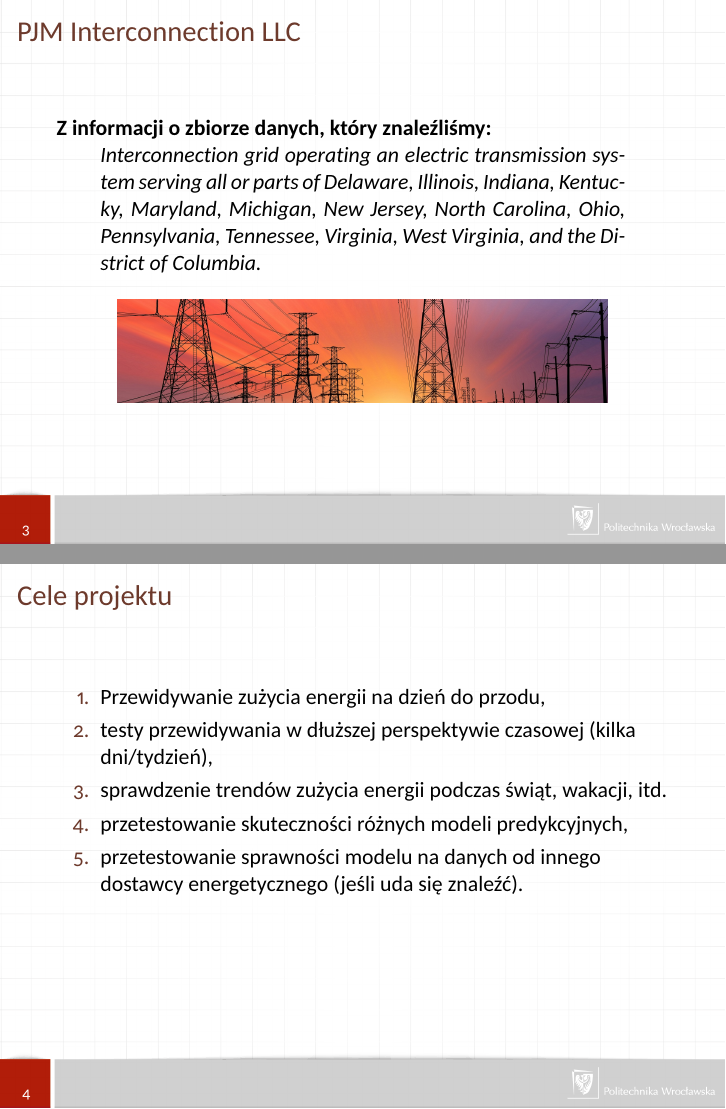
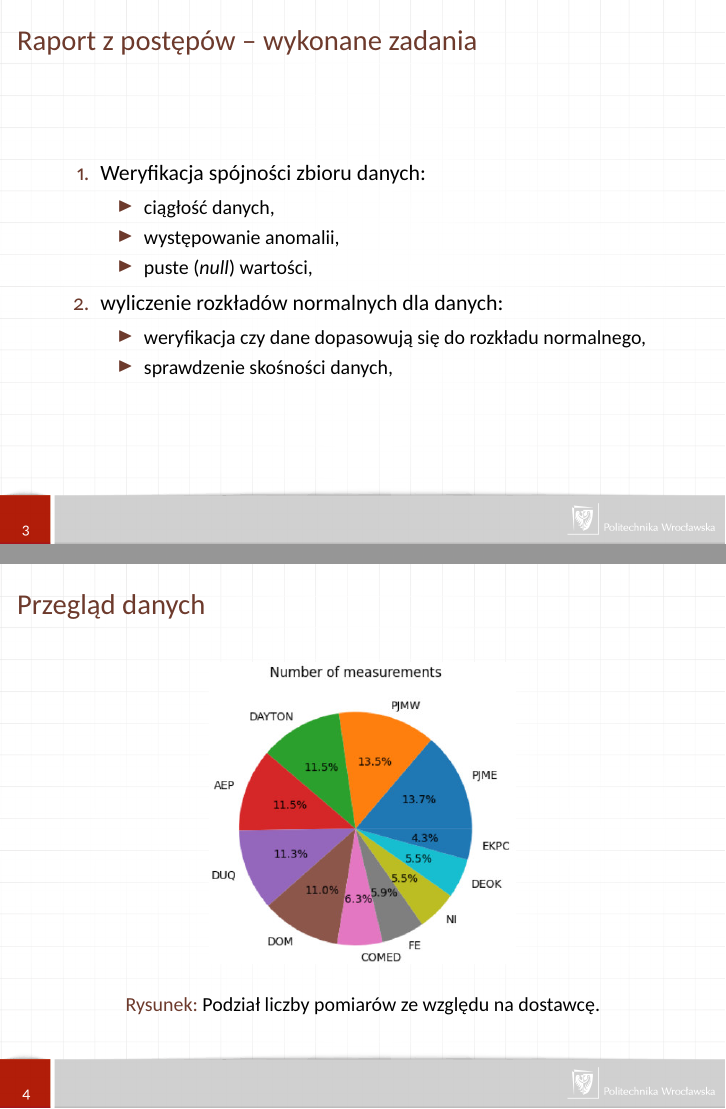
Before and after one commit to Wint3rmute/last-semester, LaTeX slides (billewicz/main.tex): pages 3 and 4 of 5 before the commit and pages 3 and 4 of 7 after it, joined at a grey line. The pictures show the PDF file billewicz/main.pdf that the author committed with the source.

Commit message:
billewicz druga prezka

```diff
--- a/billewicz/main.tex
+++ b/billewicz/main.tex
@@ -42,30 +48,36 @@
 \end{frame}
 
 \begin{frame}
-\frametitle{PJM Interconnection LLC}
-% \vspace{-1cm}
-  \textbf{Z informacji o zbiorze danych, który znaleźliśmy:} \\
-  \begin{quote}
-Interconnection grid operating an electric transmission system serving all or parts of Delaware, Illinois, Indiana, Kentucky, Maryland, Michigan, New Jersey, North Carolina, Ohio, Pennsylvania, Tennessee, Virginia, West Virginia, and the District of Columbia.
-  \end{quote}
+\frametitle{Raport z postępów -- wykonane zadania}
+
+  \begin{enumerate}
+    \item Weryfikacja spójności zbioru danych:
+      \begin{itemize}
+        \item ciągłość danych,
+        \item występowanie anomalii,
+        \item puste (\textit{null}) wartości,
+      \end{itemize}
+    \item wyliczenie rozkładów normalnych dla danych:
+      \begin{itemize}
+        \item weryfikacja czy dane dopasowują się do rozkładu normalnego,
+        \item sprawdzenie skośności danych,
+      \end{itemize}
+  \end{enumerate}
+
+\end{frame}
+
+
+\begin{frame}
+  \frametitle{Przegląd danych}
 
   \begin{figure}
     \centering
-    \includegraphics[width=0.8\linewidth]{dataset-cover.jpg}
-    % \caption{Grafika reklamowa firmy \textit{Elastic}, tworzącej rozwiązania monitorujące.}
+    \includegraphics[width=0.5\linewidth]{pie_chart.jpg}
+    % \vspace{-0.3cm}
+    \caption{Podział liczby pomiarów ze względu na dostawcę.}
   \end{figure}
 
 \end{frame}
 
-\begin{frame}
-\frametitle{Cele projektu}
-\vspace{-1cm}
 
 
-\begin{enumerate}
-  \item Przewidywanie zużycia energii na dzień do przodu,
-  \item testy przewidywania w dłuższej perspektywie czasowej (kilka dni/tydzień),
-  \item sprawdzenie trendów zużycia energii podczas świąt, wakacji, itd.
-  \item przetestowanie skuteczności różnych modeli predykcyjnych,
-  \item przetestowanie sprawności modelu na danych od innego dostawcy energetycznego (jeśli uda się znaleźć).
-\end{enumerate}
```
Also changed, not shown: billewicz/consistency.jpg (added), billewicz/histogram_1.jpg (added), billewicz/histogram_2.jpg (added), billewicz/main.pdf, billewicz/pie_chart.jpg (added), billewicz/main.tex (71 more changed lines).
